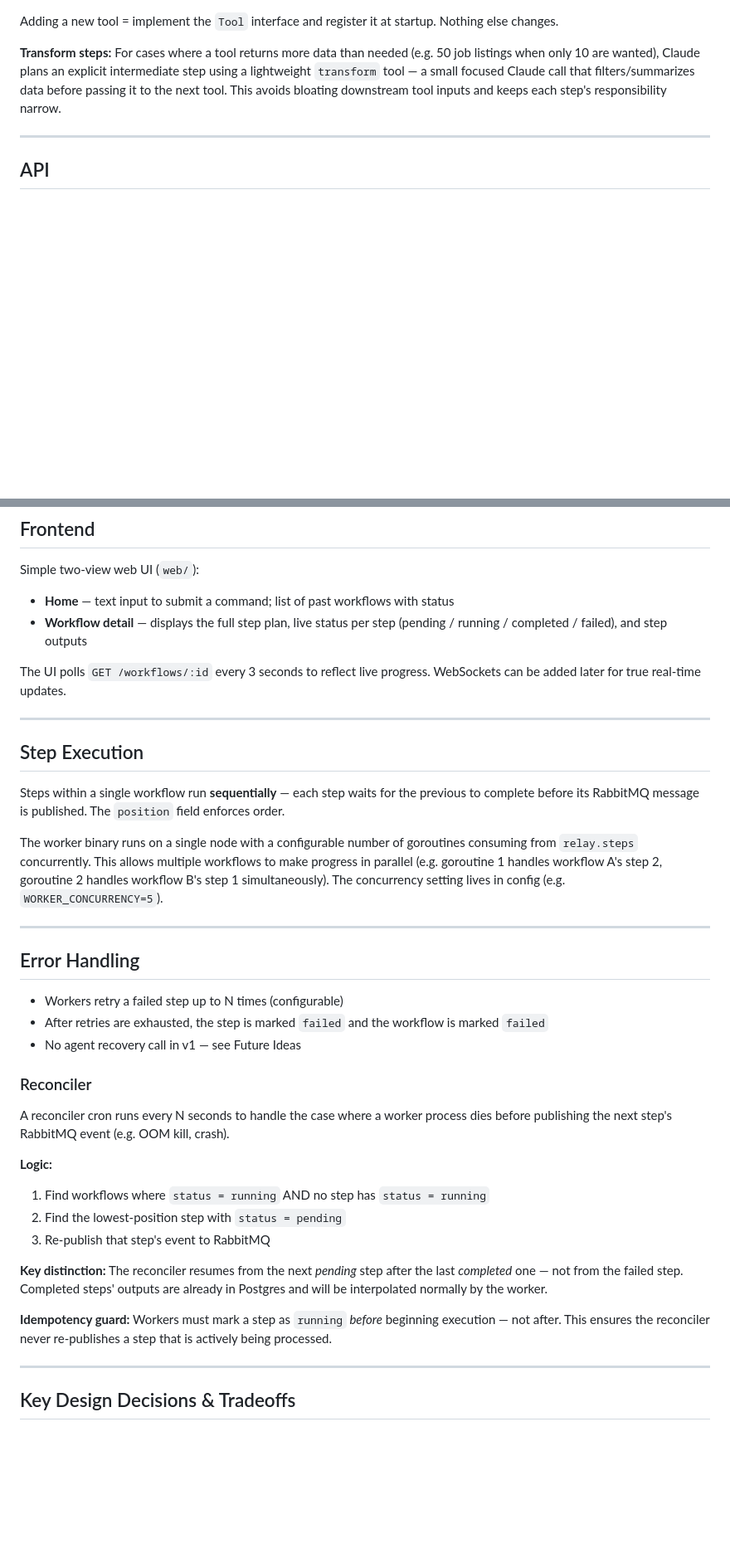
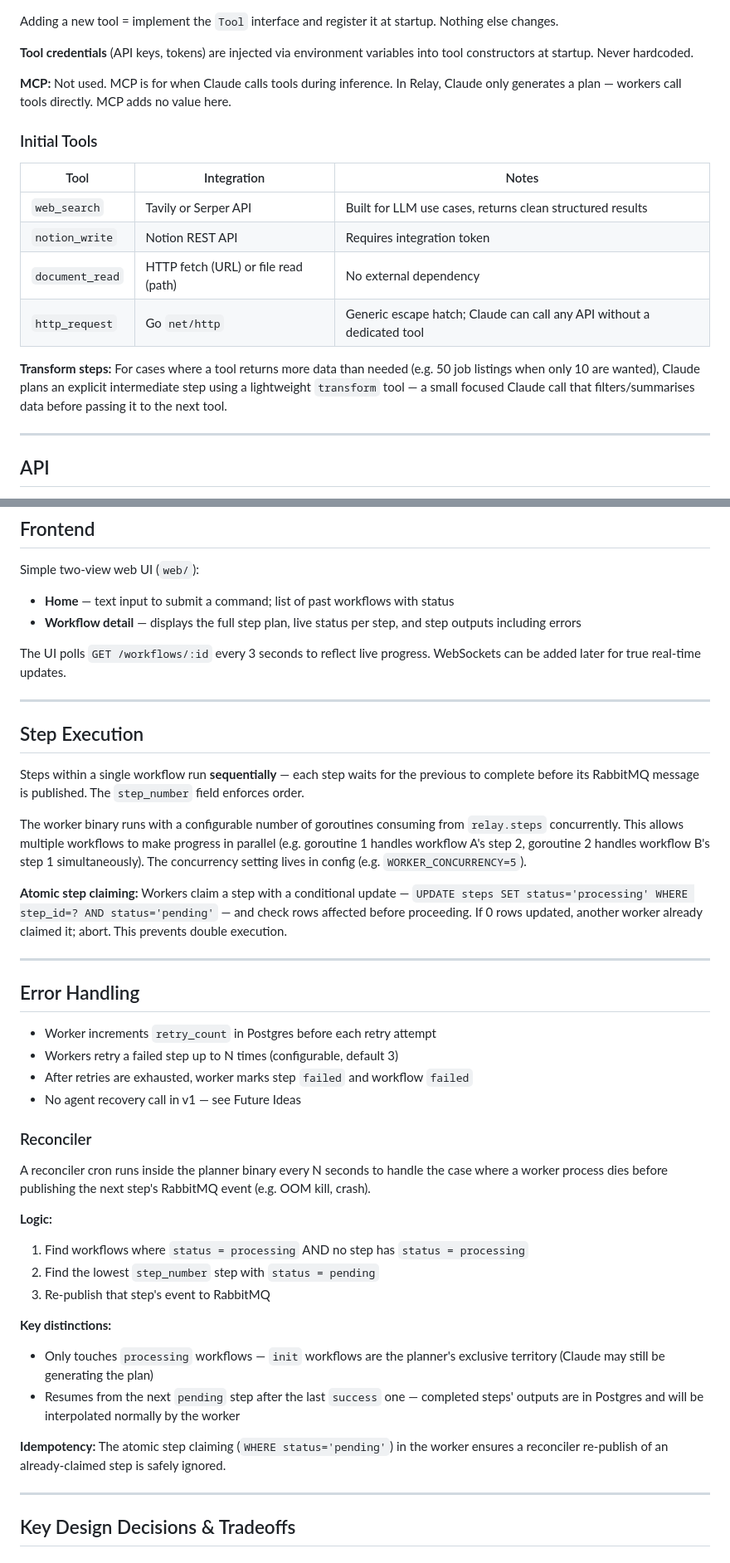
Before and after one commit to gautamsardana/Relay, a Markdown page: docs/design.md, 2 parts joined by grey strips. Shown at 83% size. Rendered like a GitHub page; blank space fills up the shorter version.

```diff
--- a/docs/design.md
+++ b/docs/design.md
@@ -133,7 +152,20 @@ A central registry holds all registered tools. At startup, all tools are registe
 
 Adding a new tool = implement the `Tool` interface and register it at startup. Nothing else changes.
 
-**Transform steps:** For cases where a tool returns more data than needed (e.g. 50 job listings when only 10 are wanted), Claude plans an explicit intermediate step using a lightweight `transform` tool — a small focused Claude call that filters/summarizes data before passing it to the next tool. This avoids bloating downstream tool inputs and keeps each step's responsibility narrow.
+**Tool credentials** (API keys, tokens) are injected via environment variables into tool constructors at startup. Never hardcoded.
+
+**MCP:** Not used. MCP is for when Claude calls tools during inference. In Relay, Claude only generates a plan — workers call tools directly. MCP adds no value here.
+
+### Initial Tools
+
+| Tool | Integration | Notes |
+|---|---|---|
+| `web_search` | Tavily or Serper API | Built for LLM use cases, returns clean structured results |
+| `notion_write` | Notion REST API | Requires integration token |
+| `document_read` | HTTP fetch (URL) or file read (path) | No external dependency |
+| `http_request` | Go `net/http` | Generic escape hatch; Claude can call any API without a dedicated tool |
+
+**Transform steps:** For cases where a tool returns more data than needed (e.g. 50 job listings when only 10 are wanted), Claude plans an explicit intermediate step using a lightweight `transform` tool — a small focused Claude call that filters/summarises data before passing it to the next tool.
 
 ---
 
@@ -154,7 +186,7 @@ Adding a new tool = implement the `Tool` interface and register it at startup. N
 Simple two-view web UI (`web/`):
 
 - **Home** — text input to submit a command; list of past workflows with status
-- **Workflow detail** — displays the full step plan, live status per step (pending / running / completed / failed), and step outputs
+- **Workflow detail** — displays the full step plan, live status per step, and step outputs including errors
 
 The UI polls `GET /workflows/:id` every 3 seconds to reflect live progress. WebSockets can be added later for true real-time updates.
 
@@ -162,30 +194,35 @@ The UI polls `GET /workflows/:id` every 3 seconds to reflect live progress. WebS
 
 ## Step Execution
 
-Steps within a single workflow run **sequentially** — each step waits for the previous to complete before its RabbitMQ message is published. The `position` field enforces order.
+Steps within a single workflow run **sequentially** — each step waits for the previous to complete before its RabbitMQ message is published. The `step_number` field enforces order.
 
-The worker binary runs on a single node with a configurable number of goroutines consuming from `relay.steps` concurrently. This allows multiple workflows to make progress in parallel (e.g. goroutine 1 handles workflow A's step 2, goroutine 2 handles workflow B's step 1 simultaneously). The concurrency setting lives in config (e.g. `WORKER_CONCURRENCY=5`).
+The worker binary runs with a configurable number of goroutines consuming from `relay.steps` concurrently. This allows multiple workflows to make progress in parallel (e.g. goroutine 1 handles workflow A's step 2, goroutine 2 handles workflow B's step 1 simultaneously). The concurrency setting lives in config (e.g. `WORKER_CONCURRENCY=5`).
+
+**Atomic step claiming:** Workers claim a step with a conditional update — `UPDATE steps SET status='processing' WHERE step_id=? AND status='pending'` — and check rows affected before proceeding. If 0 rows updated, another worker already claimed it; abort. This prevents double execution.
 
 ---
 
 ## Error Handling
 
-- Workers retry a failed step up to N times (configurable)
-- After retries are exhausted, the step is marked `failed` and the workflow is marked `failed`
+- Worker increments `retry_count` in Postgres before each retry attempt
+- Workers retry a failed step up to N times (configurable, default 3)
+- After retries are exhausted, worker marks step `failed` and workflow `failed`
 - No agent recovery call in v1 — see Future Ideas
 
 ### Reconciler
 
-A reconciler cron runs every N seconds to handle the case where a worker process dies before publishing the next step's RabbitMQ event (e.g. OOM kill, crash).
+A reconciler cron runs inside the planner binary every N seconds to handle the case where a worker process dies before publishing the next step's RabbitMQ event (e.g. OOM kill, crash).
 
 **Logic:**
-1. Find workflows where `status = running` AND no step has `status = running`
-2. Find the lowest-position step with `status = pending`
+1. Find workflows where `status = processing` AND no step has `status = processing`
+2. Find the lowest `step_number` step with `status = pending`
 3. Re-publish that step's event to RabbitMQ
 
-**Key distinction:** The reconciler resumes from the next *pending* step after the last *completed* one — not from the failed step. Completed steps' outputs are already in Postgres and will be interpolated normally by the worker.
+**Key distinctions:**
+- Only touches `processing` workflows — `init` workflows are the planner's exclusive territory (Claude may still be generating the plan)
+- Resumes from the next `pending` step after the last `success` one — completed steps' outputs are in Postgres and will be interpolated normally by the worker
 
-**Idempotency guard:** Workers must mark a step as `running` *before* beginning execution — not after. This ensures the reconciler never re-publishes a step that is actively being processed.
+**Idempotency:** The atomic step claiming (`WHERE status='pending'`) in the worker ensures a reconciler re-publish of an already-claimed step is safely ignored.
 
 ---
 
```
Also changed, not shown: other parts of docs/design.md (+70 -39 lines).
